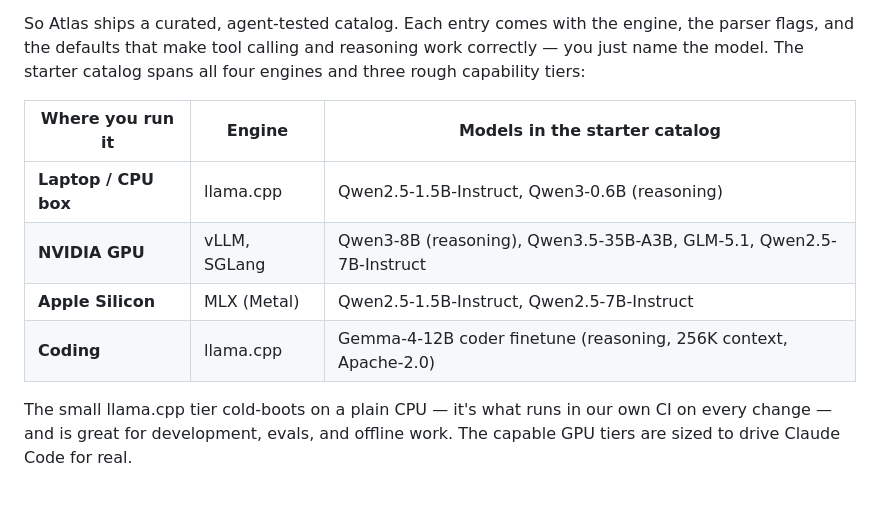
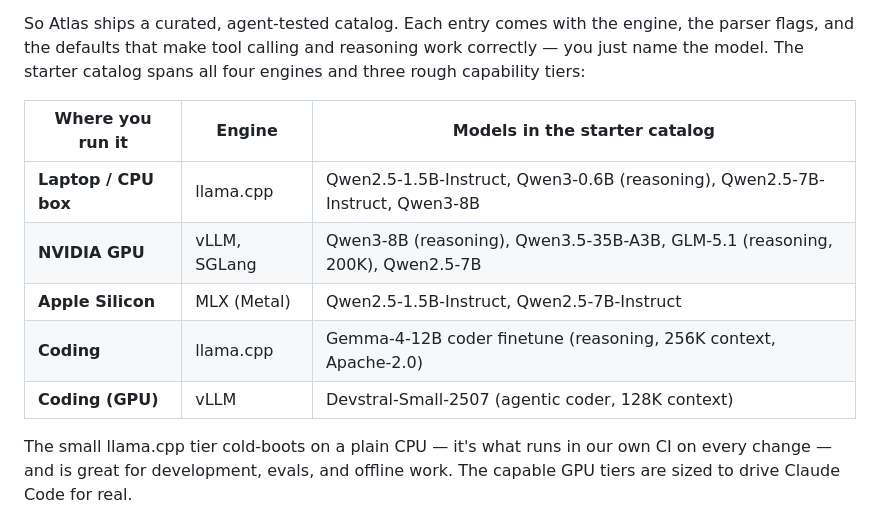
Before and after one commit to orchestra-hq/atlas, a Markdown page: docs/launch-post.md, the part around the change. Rendered like a GitHub page; blank space fills up the shorter version.

Commit message:
docs: refresh the launch post's catalog table against starter.yaml (#154)

```diff
--- a/docs/launch-post.md
+++ b/docs/launch-post.md
@@ -47,12 +47,13 @@ One of the things people burn the most time on with a DIY setup isn't the API la
 
 So Atlas ships a curated, agent-tested catalog. Each entry comes with the engine, the parser flags, and the defaults that make tool calling and reasoning work correctly — you just name the model. The starter catalog spans all four engines and three rough capability tiers:
 
-| Where you run it     | Engine       | Models in the starter catalog                                       |
-| -------------------- | ------------ | ------------------------------------------------------------------- |
-| **Laptop / CPU box** | llama.cpp    | Qwen2.5-1.5B-Instruct, Qwen3-0.6B (reasoning)                       |
-| **NVIDIA GPU**       | vLLM, SGLang | Qwen3-8B (reasoning), Qwen3.5-35B-A3B, GLM-5.1, Qwen2.5-7B-Instruct |
-| **Apple Silicon**    | MLX (Metal)  | Qwen2.5-1.5B-Instruct, Qwen2.5-7B-Instruct                          |
-| **Coding**           | llama.cpp    | Gemma-4-12B coder finetune (reasoning, 256K context, Apache-2.0)    |
+| Where you run it     | Engine       | Models in the starter catalog                                                |
+| -------------------- | ------------ | ---------------------------------------------------------------------------- |
+| **Laptop / CPU box** | llama.cpp    | Qwen2.5-1.5B-Instruct, Qwen3-0.6B (reasoning), Qwen2.5-7B-Instruct, Qwen3-8B |
+| **NVIDIA GPU**       | vLLM, SGLang | Qwen3-8B (reasoning), Qwen3.5-35B-A3B, GLM-5.1 (reasoning, 200K), Qwen2.5-7B |
+| **Apple Silicon**    | MLX (Metal)  | Qwen2.5-1.5B-Instruct, Qwen2.5-7B-Instruct                                   |
+| **Coding**           | llama.cpp    | Gemma-4-12B coder finetune (reasoning, 256K context, Apache-2.0)             |
+| **Coding (GPU)**     | vLLM         | Devstral-Small-2507 (agentic coder, 128K context)                            |
 
 The small llama.cpp tier cold-boots on a plain CPU — it's what runs in our own CI on every change — and is great for development, evals, and offline work. The capable GPU tiers are sized to drive Claude Code for real.
 
```
